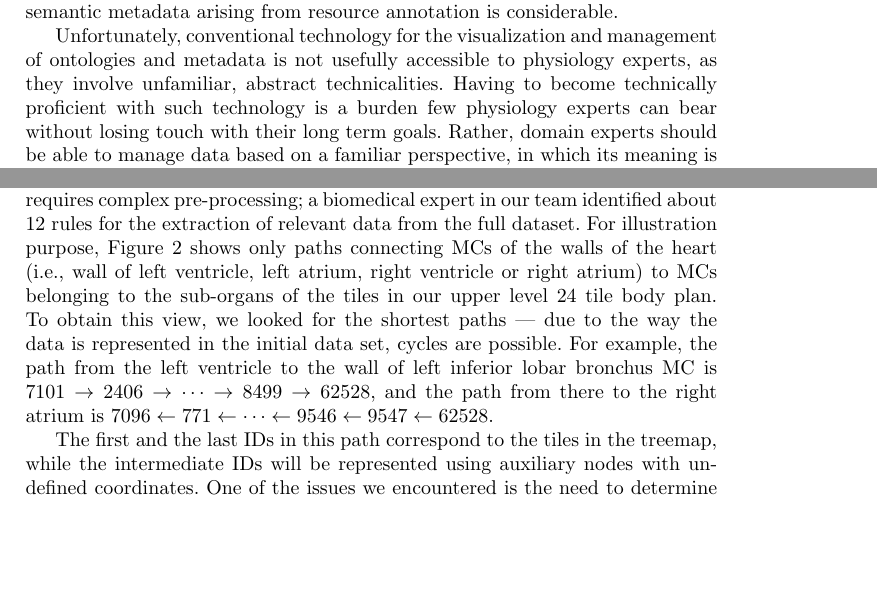
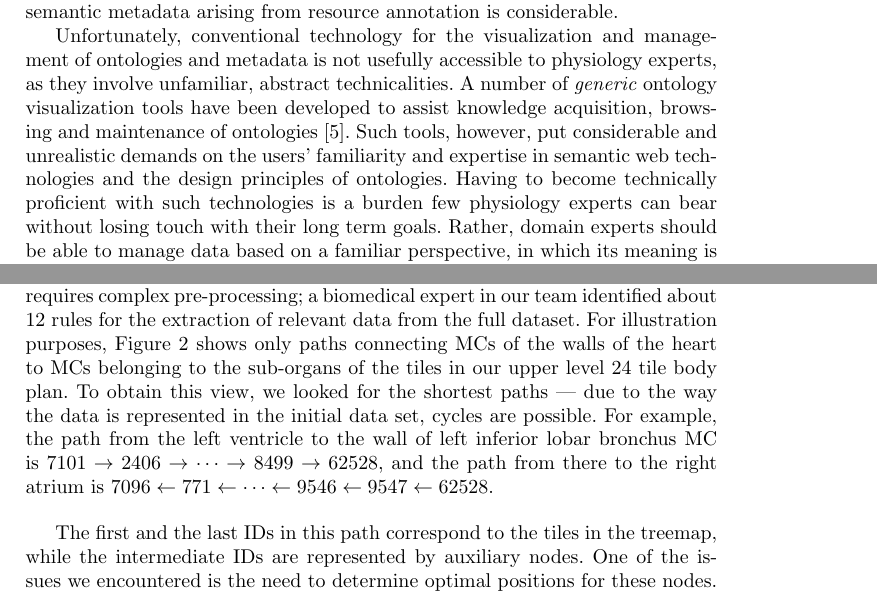
Before and after one commit to albatros13/BioMaps, a LaTeX paper (Papers/IDA 2014/main.tex, which reads Papers/IDA 2014/introduction.tex, Papers/IDA 2014/visualization.tex): two parts of pages 3 and 8 of 14 before the commit and two parts of pages 3 and 7 of 14 after it, joined at a grey line, cut so that both start at the same text, the shorter picture padded with empty space. Compiled offline with pdfLaTeX.

Commit message:
Some final changes, with some feedback from Bernard.

```diff
--- a/Papers/IDA 2014/introduction.tex
+++ b/Papers/IDA 2014/introduction.tex
@@ -45,23 +45,19 @@ conventional technology for the visualization and management of ontologies and m
 usefully accessible to
 physiology experts, as they involve unfamiliar, abstract technicalities.
 %%
-Having to become technically proficient with such technology is a burden few physiology experts can
-bear without losing touch with their long term goals.
+A number of \emph{generic} ontology visualization tools have been
+developed to assist knowledge acquisition, browsing and maintenance of ontologies~\cite{KHL+07}.
+Such tools, however, put considerable and unrealistic demands on the users' familiarity and
+expertise in semantic web technologies and the design principles of ontologies.
+%%
+Having to become technically proficient with such technologies is a burden few physiology experts
+can bear without losing touch with their long term goals.
 %%
 Rather, domain experts should be able to manage data based on a familiar perspective, in which its
 meaning is made explicit in terms of the expert's own knowledge; a long standing challenge in
 knowledge engineering.
 
-%%%% TODO: integrate into above?
-%
-%In response to the above demand, a number of generic ontology visualization tools have been
-%developed to assist knowledge acquisition, browsing and maintenance of ontologies~\cite{KHL+07}.
-%Such tools, however, put considerable and unrealistic demands on the users' familiarity and
-%expertise in both semantic web technologies and the design principles of ontologies. It is unlikely
-%that a user with \emph{domain} expertise also has expertise in the \emph{technologies} used to
-%manage ontologies.
-
-%%%% Removed; TODO: move some of this to related work?
+%%%% Removed
 %
 %The present work builds on past efforts on RICORDO~\cite{BHW+11}. Those efforts have led to the
 %design of backend software for the management of physiology metadata, including physiology models,
--- a/Papers/IDA 2014/visualization.tex
+++ b/Papers/IDA 2014/visualization.tex
@@ -121,19 +121,32 @@ Consider the blood vessels in the human body. Our initial dataset on this is a g
 	\label{tab:vascular-connectivity}
 \end{table}
 
-A \emph{microcirculation (MC)} is represented by three edges connected in series: one representing tissue arterioles, a second for the bed of capillaries, and a third for the venules. In \cref{tab:vascular-connectivity}, the anatomical entity in which the MC is embedded is 62528 (``Wall of left inferior lobar bronchus''). The topology of its MC segment connectivity is as follows:
+A \emph{microcirculation (MC)} is represented by three edges connected in series: one representing
+tissue arterioles, a second for the bed of capillaries, and a third for the venules. In
+\cref{tab:vascular-connectivity}, the anatomical entity in which the MC is embedded is 62528
+(``Wall of left inferior lobar bronchus''). The topology of its MC segment connectivity is as
+follows:
 \[
 	62528\_2  \;\xrightarrow{\;\text{121a}\;}\;
 	62528\_4  \;\xrightarrow{\;\text{121c}\;}\;
 	62528\_5  \;\xleftarrow {\;\text{121v}\;}\;
 	62528\_3  \text.
 \]
-MC segment 121a is supplied with blood by the arterial segment 8499, and MC segment 121v is drained of blood by the venous segment 9547.
+MC segment 121a is supplied with blood by the arterial segment 8499, and MC segment 121v is drained
+of blood by the venous segment 9547.
 
-The accurate and comprehensible visualization of the cardiovascular system requires complex pre-processing; a biomedical expert in our team identified about 12 rules for the extraction of relevant data from the full dataset.
-For illustration purpose, \cref{fig:vascular-connectivity} shows only paths connecting MCs of the walls of the heart (i.e., wall of left ventricle, left atrium, right ventricle or right atrium) to MCs belonging to the sub-organs of the tiles in our upper level 24 tile body plan. To obtain this view, we looked for the shortest paths --- due to the way the data is represented in the initial data set, cycles are possible. For example, the path from the left ventricle to the wall of left inferior lobar bronchus MC is
+The accurate and comprehensible visualization of the cardiovascular system requires complex
+pre-processing; a biomedical expert in our team identified about 12 rules for the extraction of
+relevant data from the full dataset.
+For illustration purposes, \cref{fig:vascular-connectivity} shows only paths connecting MCs of the
+walls of the heart to MCs belonging to the sub-organs of the tiles in our upper level 24 tile body
+plan. To obtain this view, we looked for the shortest paths --- due to the way the data is represented
+in the initial data set, cycles are possible. For example, the path from the left ventricle to the
+wall of left inferior lobar bronchus MC is
 {$7101 \rightarrow 2406 \rightarrow \cdots \rightarrow 8499 \rightarrow 62528$,}
 and the path from there to the right atrium is
 {$7096 \leftarrow 771 \leftarrow \cdots \leftarrow 9546 \leftarrow 9547 \leftarrow 62528$.}
 
-The first and the last IDs in this path correspond to the tiles in the treemap, while the intermediate IDs will be represented using auxiliary nodes with undefined coordinates. One of the issues we encountered is the need to determine optimal positions for these nodes. Since several paths can have common sub-paths, as shown in \cref{fig:bloodvessels}, the intermediate nodes should be positioned so as to minimize the overall path length. This motivates our application of the \emph{sticky force-directed graph visualization} method~\cite{FR91,Bos14} in which a sub-set of nodes have fixed coordinates, and the coordinates of the other nodes is determined by simulating imaginary forces applied by their edges.
+The first and the last IDs in this path correspond to the tiles in the treemap, while the intermediate
+IDs are represented by auxiliary nodes. One of the issues we
+encountered is the need to determine optimal positions for these nodes. Since several paths can have
```
Also changed, not shown: Papers/IDA 2014/motivation.tex (+2 -2 lines), Papers/IDA 2014/main.pdf, Papers/IDA 2014/visualization.tex (5 more changed lines).
